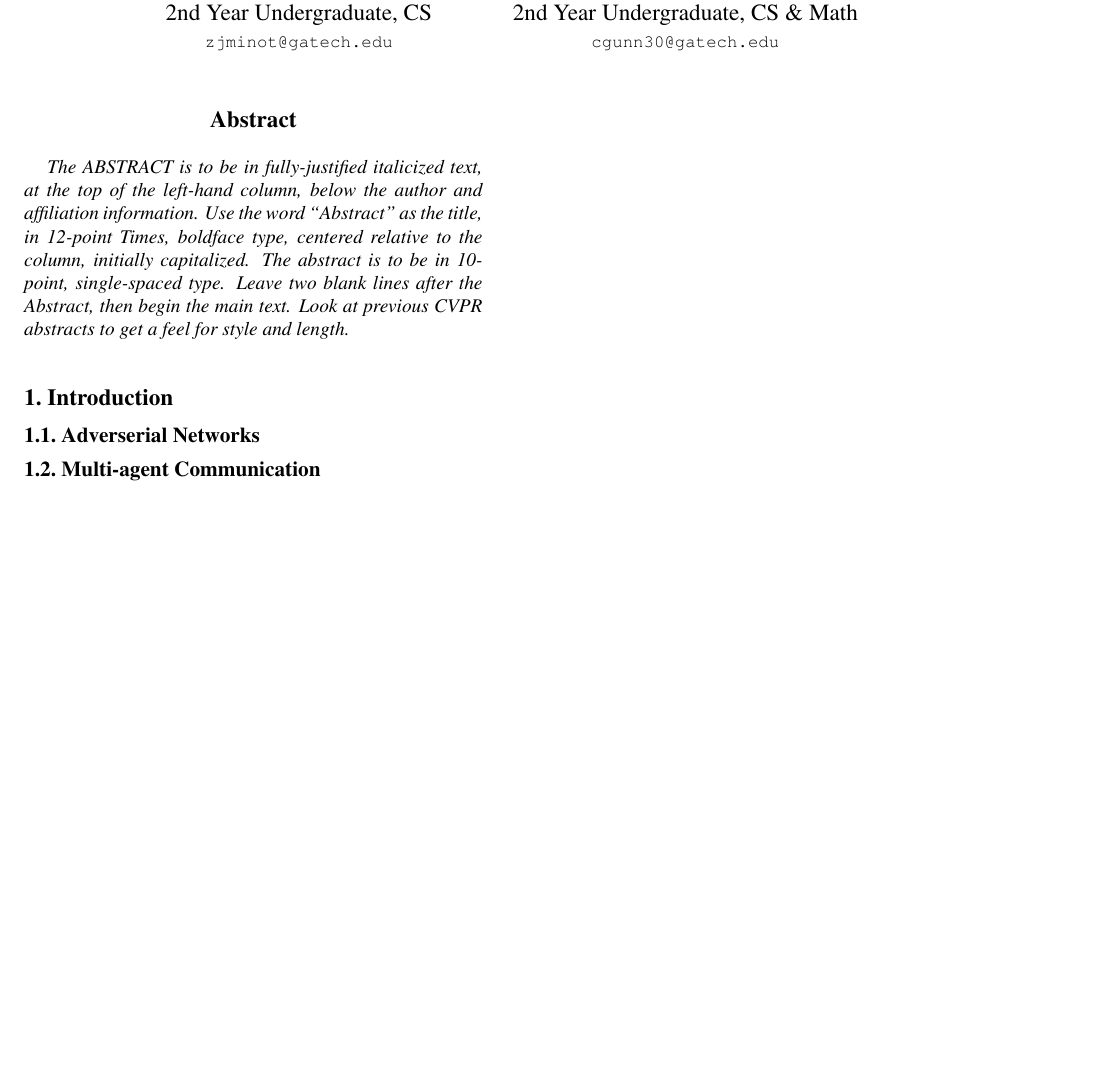
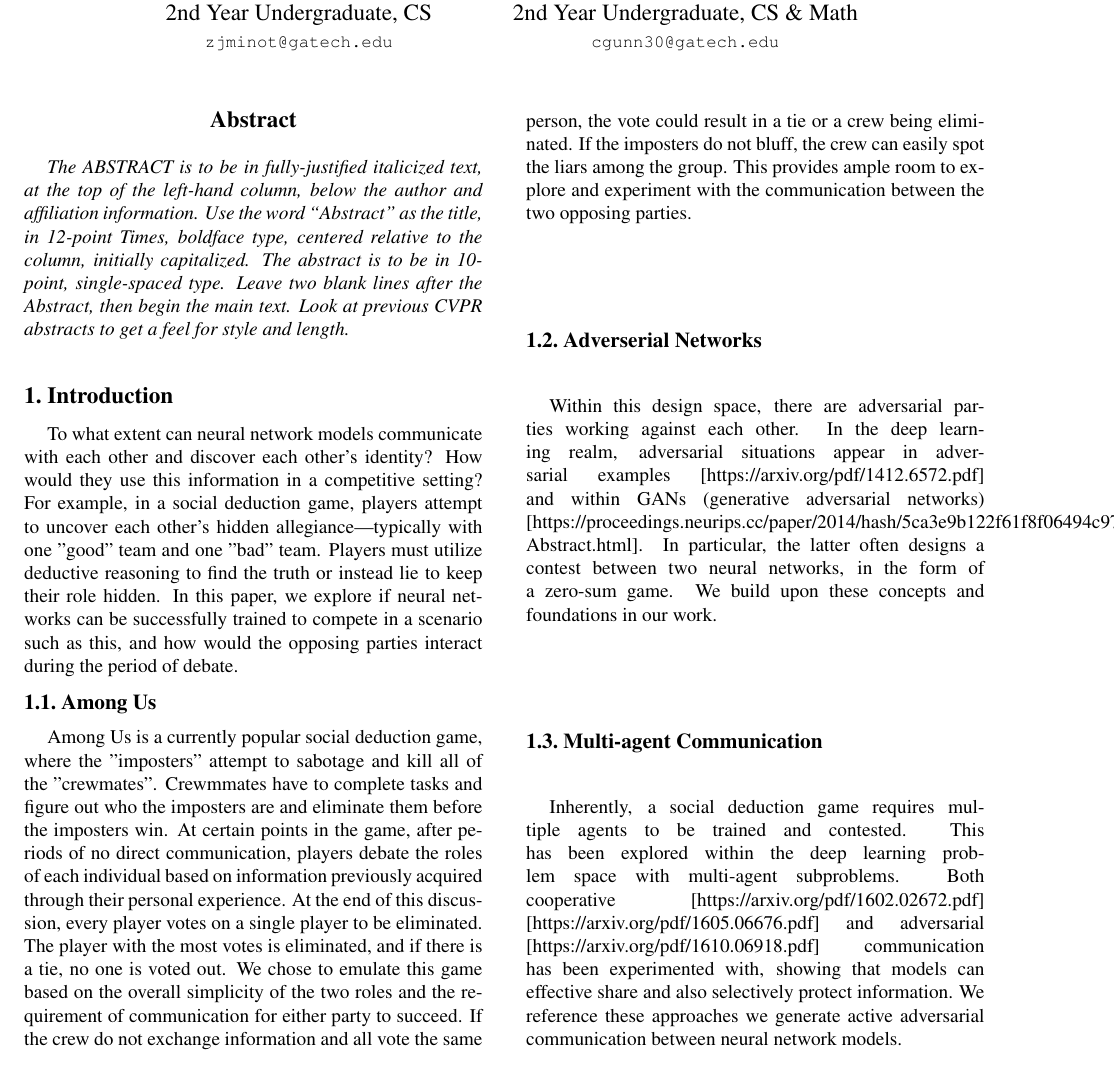
Before and after one commit to freemagma/mendax, a LaTeX paper (paper/main.tex): part of the page before the commit and part of page 1 of 2 after it, cut so that both start at the same text, the shorter picture padded with empty space. Compiled offline with pdfLaTeX.

Commit message:
first pass at the introduction

```diff
--- a/paper/main.tex
+++ b/paper/main.tex
@@ -59,9 +59,50 @@ Georgia Institute of Technology\\
 
 %%%%%%%%% BODY TEXT
 \section{Introduction}
+
+To what extent can neural network models communicate with each other and discover
+each other's identity? How would they use this information in a competitive setting?
+For example, in a social deduction game, players attempt to uncover each other's
+hidden allegiance---typically with one "good" team and one "bad" team.
+Players must utilize deductive reasoning to find the truth or instead
+lie to keep their role hidden. In this paper, we explore
+if neural networks can be successfully trained to
+compete in a scenario such as this, and how would the opposing parties interact
+during the period of debate.
+
+\subsection{Among Us}
+Among Us is a currently popular social deduction game,
+where the "imposters" attempt to sabotage and kill all of the "crewmates". Crewmmates have
+to complete tasks and figure out who the imposters are and eliminate them before the imposters
+win.
+At certain points in the game, after periods of no direct communication, players
+debate the roles of each individual based on information previously acquired through
+their personal experience. At the end of this discussion, every player votes on a single
+player to be eliminated. The player with the most votes is eliminated, and if there
+is a tie, no one is voted out. We chose to emulate this game based on
+the overall simplicity of the two roles and the requirement of communication
+for either party to succeed. If the crew do not exchange information
+and all vote the same person,
+the vote could result in a tie or a crew being eliminated.
+If the imposters do not bluff, the crew can easily spot the liars among the group.
+This provides ample room to explore and experiment with the communication between
+the two opposing parties.
 \subsection{Adverserial Networks}
+Within this design space, there are adversarial parties working against each other.
+In the deep learning realm, adversarial situations appear in adversarial examples
+[https://arxiv.org/pdf/1412.6572.pdf] and within GANs (generative adversarial networks)
+[https://proceedings.neurips.cc/paper/2014/hash/5ca3e9b122f61f8f06494c97b1afccf3-Abstract.html].
+In particular, the latter often designs a contest between two neural networks, in the form
+of a zero-sum game.
+We build upon these concepts and foundations in our work.
 \subsection{Multi-agent Communication}
-
+Inherently, a social deduction game requires multiple agents to be trained and contested.
+This has been explored within the deep learning problem space with multi-agent subproblems.
+Both cooperative [https://arxiv.org/pdf/1602.02672.pdf] [https://arxiv.org/pdf/1605.06676.pdf]
+and adversarial [https://arxiv.org/pdf/1610.06918.pdf] communication has been experimented with,
+showing that models can effective share and also selectively protect information.
+We reference these approaches we generate active adversarial communication between
+neural network models.
 \section{Approach}
 \subsection{Deductive Situation}
 \subsection{Modeling Interpretation and Communication}
```
Also changed, not shown: paper/main.tex (2 more changed lines).
